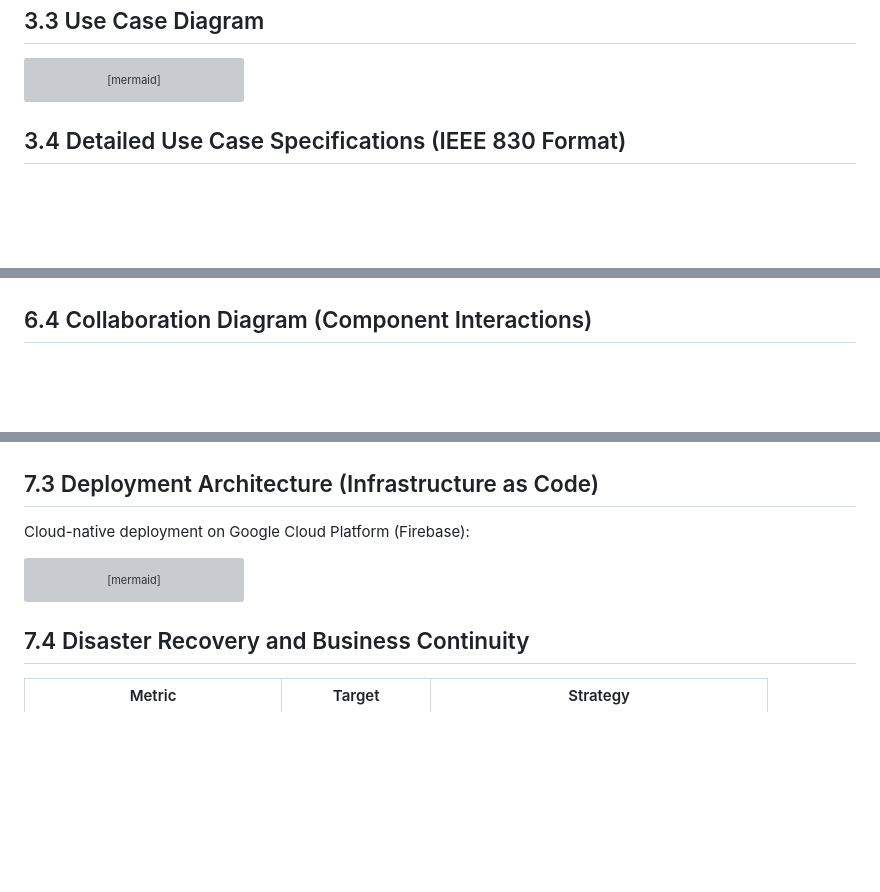
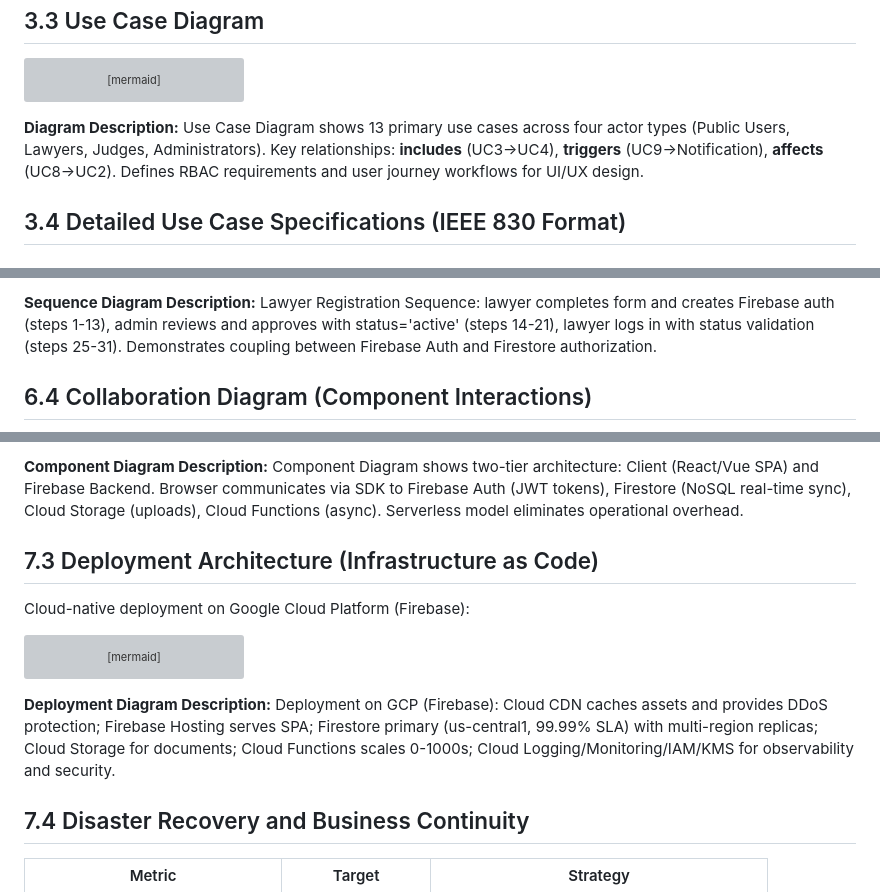
Before and after one commit to sandy845/Court-case-MS, a Markdown page: CCMS_DOCUMENTATION_ACADEMIC.md, 3 parts joined by grey strips. GitHub-like rendering; blank space fills up the shorter version; grey boxes are pictures that could not be loaded.

````diff
--- a/CCMS_DOCUMENTATION_ACADEMIC.md
+++ b/CCMS_DOCUMENTATION_ACADEMIC.md
@@ -480,6 +486,8 @@ graph LR
     UC9 -.->|triggers| Notification["Send Notification"]
     UC8 -.->|affects| UC2
 ```
+
+**Diagram Description:** Use Case Diagram shows 13 primary use cases across four actor types (Public Users, Lawyers, Judges, Administrators). Key relationships: **includes** (UC3→UC4), **triggers** (UC9→Notification), **affects** (UC8→UC2). Defines RBAC requirements and user journey workflows for UI/UX design.
 
 ## 3.4 Detailed Use Case Specifications (IEEE 830 Format)
 
@@ -1034,3 +1066,4 @@ sequenceDiagram
+**Sequence Diagram Description:** Lawyer Registration Sequence: lawyer completes form and creates Firebase auth (steps 1-13), admin reviews and approves with status='active' (steps 14-21), lawyer logs in with status validation (steps 25-31). Demonstrates coupling between Firebase Auth and Firestore authorization.
 
 ## 6.4 Collaboration Diagram (Component Interactions)
 
@@ -1148,3 +1176,4 @@ graph TB
+**Component Diagram Description:** Component Diagram shows two-tier architecture: Client (React/Vue SPA) and Firebase Backend. Browser communicates via SDK to Firebase Auth (JWT tokens), Firestore (NoSQL real-time sync), Cloud Storage (uploads), Cloud Functions (async). Serverless model eliminates operational overhead.
 
 ## 7.3 Deployment Architecture (Infrastructure as Code)
 
@@ -1213,6 +1242,8 @@ graph TB
 
     Monitoring -->|Alert| AdminU
 ```
+
+**Deployment Diagram Description:** Deployment on GCP (Firebase): Cloud CDN caches assets and provides DDoS protection; Firebase Hosting serves SPA; Firestore primary (us-central1, 99.99% SLA) with multi-region replicas; Cloud Storage for documents; Cloud Functions scales 0-1000s; Cloud Logging/Monitoring/IAM/KMS for observability and security.
 
 ## 7.4 Disaster Recovery and Business Continuity
 
````
Also changed, not shown: other parts of CCMS_DOCUMENTATION_ACADEMIC.md (+212 -187 lines).
